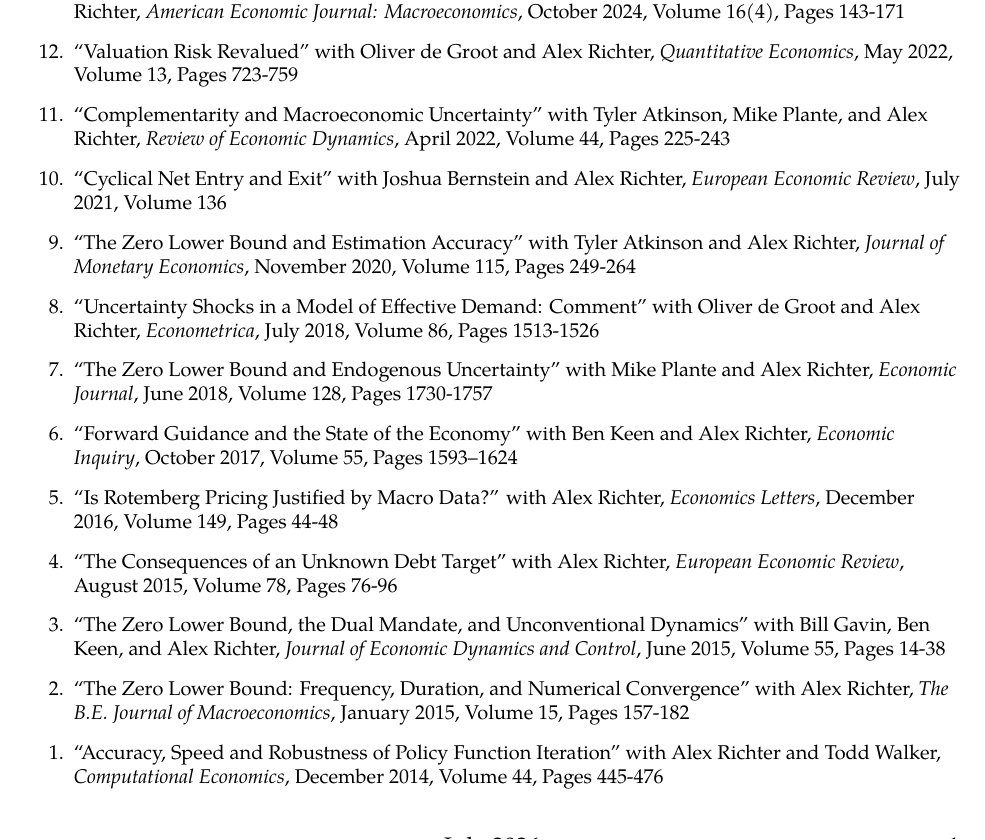
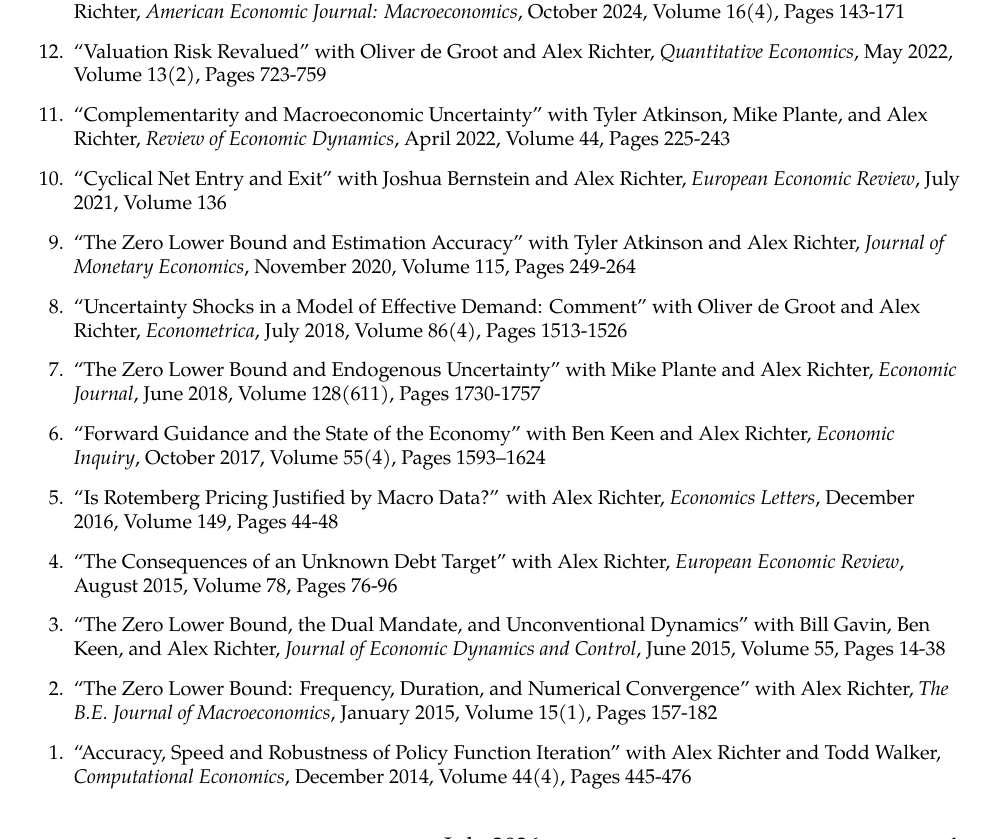
Before and after one commit to nathrock/nathrock.github.io, a LaTeX CV (NT_CV.tex): part of page 1 of 5, cut so that both start at the same text. Compiled offline with pdfLaTeX.

Commit message:
update CV

```diff
--- a/NT_CV.tex
+++ b/NT_CV.tex
@@ -85,18 +85,18 @@
 \begin{etaremune}
 \item ``The Matching Function and Nonlinear Business Cycles'' with Joshua Bernstein and Alex Richter, \emph{Journal of Money, Credit, and Banking}, March 2025, Volume 57(2-3), Pages 349-376
 \item ``A Simple Explanation of Countercyclical Uncertainty'' with Joshua Bernstein, Mike Plante, and Alex Richter, \emph{American Economic Journal: Macroeconomics}, October 2024, Volume 16(4), Pages 143-171
-\item ``Valuation Risk Revalued'' with Oliver de Groot and Alex Richter, \emph{Quantitative Economics}, May 2022, Volume 13, Pages 723-759
+\item ``Valuation Risk Revalued'' with Oliver de Groot and Alex Richter, \emph{Quantitative Economics}, May 2022, Volume 13(2), Pages 723-759
 \item ``Complementarity and Macroeconomic Uncertainty'' with Tyler Atkinson, Mike Plante, and Alex Richter, \emph{Review of Economic Dynamics}, April 2022, Volume 44, Pages 225-243
 \item ``Cyclical Net Entry and Exit'' with Joshua Bernstein and Alex Richter, \emph{European Economic Review}, July 2021, Volume 136
 \item ``The Zero Lower Bound and Estimation Accuracy'' with Tyler Atkinson and Alex Richter, \emph{Journal of Monetary Economics}, November 2020, Volume 115, Pages 249-264
-\item ``Uncertainty Shocks in a Model of Effective Demand: Comment'' with Oliver de Groot and Alex Richter, \emph{Econometrica}, July 2018, Volume 86, Pages 1513-1526
-\item ``The Zero Lower Bound and Endogenous Uncertainty'' with Mike Plante and Alex Richter, \emph{Economic Journal}, June 2018, Volume 128, Pages 1730-1757
-\item ``Forward Guidance and the State of the Economy'' with Ben Keen and Alex Richter, \emph{Economic Inquiry}, October 2017, Volume 55, Pages 1593–1624
+\item ``Uncertainty Shocks in a Model of Effective Demand: Comment'' with Oliver de Groot and Alex Richter, \emph{Econometrica}, July 2018, Volume 86(4), Pages 1513-1526
+\item ``The Zero Lower Bound and Endogenous Uncertainty'' with Mike Plante and Alex Richter, \emph{Economic Journal}, June 2018, Volume 128(611), Pages 1730-1757
+\item ``Forward Guidance and the State of the Economy'' with Ben Keen and Alex Richter, \emph{Economic Inquiry}, October 2017, Volume 55(4), Pages 1593–1624
 \item ``Is Rotemberg Pricing Justified by Macro Data?'' with Alex Richter, \emph{Economics Letters}, December 2016, Volume 149, Pages 44-48
 \item ``The Consequences of an Unknown Debt Target'' with Alex Richter, \emph{European Economic Review}, August 2015, Volume 78, Pages 76-96
 \item ``The Zero Lower Bound, the Dual Mandate, and Unconventional Dynamics'' with Bill Gavin, Ben Keen, and Alex Richter, \emph{Journal of Economic Dynamics and Control}, June 2015, Volume 55, Pages 14-38
-\item ``The Zero Lower Bound: Frequency, Duration, and Numerical Convergence'' with Alex Richter, \emph{The B.E. Journal of Macroeconomics}, January 2015, Volume 15, Pages 157-182
-\item ``Accuracy, Speed and Robustness of Policy Function Iteration'' with Alex Richter and Todd Walker, \emph{Computational Economics}, December 2014, Volume 44, Pages 445-476
+\item ``The Zero Lower Bound: Frequency, Duration, and Numerical Convergence'' with Alex Richter, \emph{The B.E. Journal of Macroeconomics}, January 2015, Volume 15(1), Pages 157-182
+\item ``Accuracy, Speed and Robustness of Policy Function Iteration'' with Alex Richter and Todd Walker, \emph{Computational Economics}, December 2014, Volume 44(4), Pages 445-476
 \end{etaremune}
 
 \section*{Other Publications}
```
Also changed, not shown: NT_CV.pdf.
